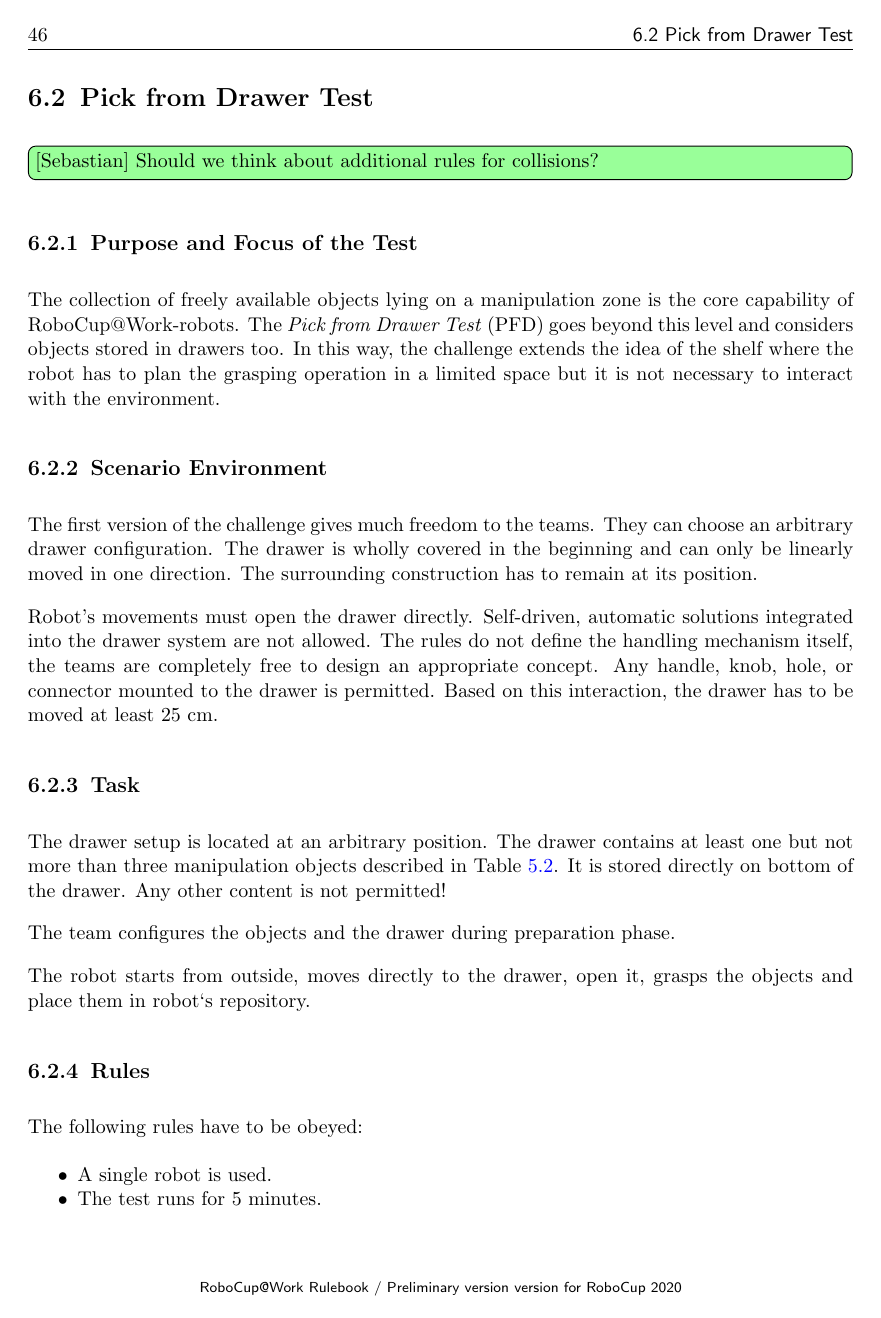
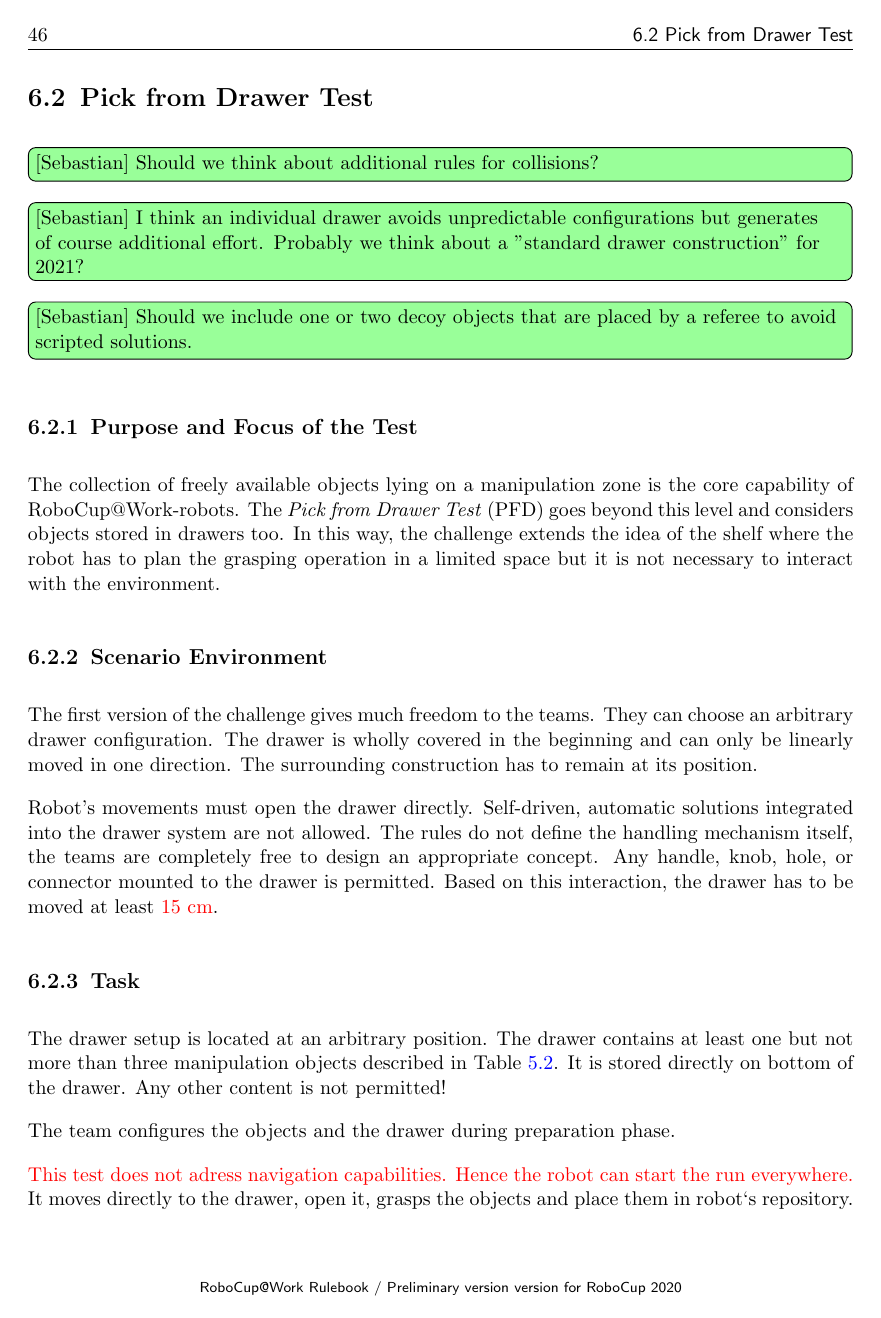
Before and after one commit to robocup-at-work/rulebook, a LaTeX book (Rulebook.tex, which reads technical_challenges/PFD.tex): page 46 of 49. Compiled offline with pdfLaTeX.

Commit message:
Adaptation according to Magdeburgs feedback

```diff
--- a/technical_challenges/PFD.tex
+++ b/technical_challenges/PFD.tex
@@ -2,6 +2,10 @@
 \section{Pick from Drawer Test}
 
 \szug{Should we think about additional rules for collisions?}
+
+\szug{I think an individual drawer avoids unpredictable configurations but generates of course additional effort. Probably we think about a "standard drawer construction" for 2021?}
+
+\szug{Should we include one or two decoy objects that are placed by a referee to avoid scripted solutions.}
 
 \subsection{Purpose and Focus of the Test}
 The collection of freely available objects lying on a manipulation zone is the core capability of \RCAW-robots. The \iaterm{Pick from Drawer Test}{PFD} goes beyond this level and considers objects stored in drawers too. In this way, the challenge
@@ -12,14 +16,14 @@ The first version of the challenge gives much freedom to the teams. They can cho
 
 \par
 Robot's movements must open the drawer directly. Self-driven, automatic solutions integrated into the drawer system are not allowed.
-The rules do not define the handling mechanism itself, the teams are completely free to design an appropriate concept. Any handle, knob, hole, or connector mounted to the drawer is permitted. Based on this interaction, the drawer has to be moved at least 25 cm.
+The rules do not define the handling mechanism itself, the teams are completely free to design an appropriate concept. Any handle, knob, hole, or connector mounted to the drawer is permitted. Based on this interaction, the drawer has to be moved at least \textcolor{red}{15 cm}.
 
 \subsection{Task}
 The drawer setup is located at an arbitrary position. The drawer contains at least one but not more than three  manipulation objects described in Table~\ref{tab:Instances}. It is stored directly on bottom of the drawer. Any other content is not permitted!
 
 The team configures the objects and the drawer during preparation phase.
 
-The robot starts from outside, moves directly to the drawer, open it, grasps the objects and place them in robot`s repository.
+\textcolor{red}{This test does not adress navigation capabilities. Hence the robot can start the run everywhere.} It moves directly to the drawer, open it, grasps the objects and place them in robot`s repository.
 
 \subsection{Rules}
 The following rules have to be obeyed:
@@ -27,6 +31,5 @@ The following rules have to be obeyed:
 \begin{itemize}
 \item A single robot is used.
 \item The test runs for 5 minutes.
-\item The robot has to start from outside the arena and to end in the final.
+\item \textcolor{red}{The robot can start at an arbitrary position inside or outside the arena.}
 \item The order in which the teams have to perform will be determined by a draw.
-\item Each team is responsible for preparing the drawer system.
```
Also changed, not shown: technical_challenges/CP.tex (+2 -0 lines), technical_challenges/PFD.tex (8 more changed lines).
